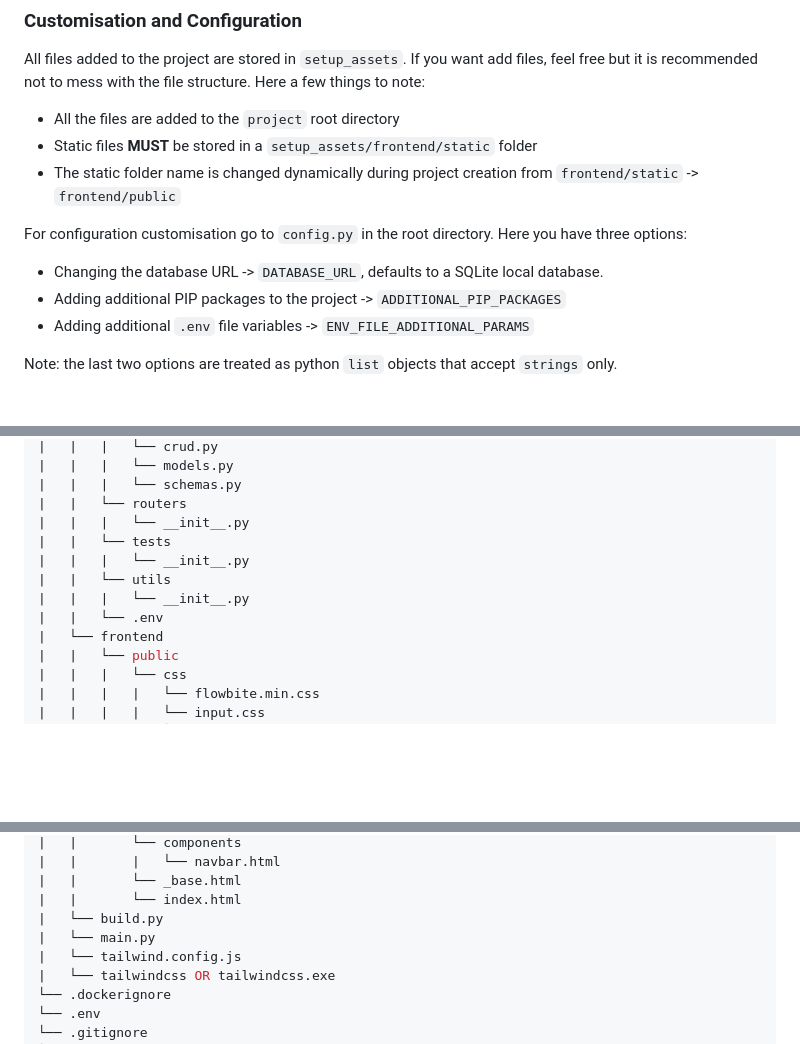
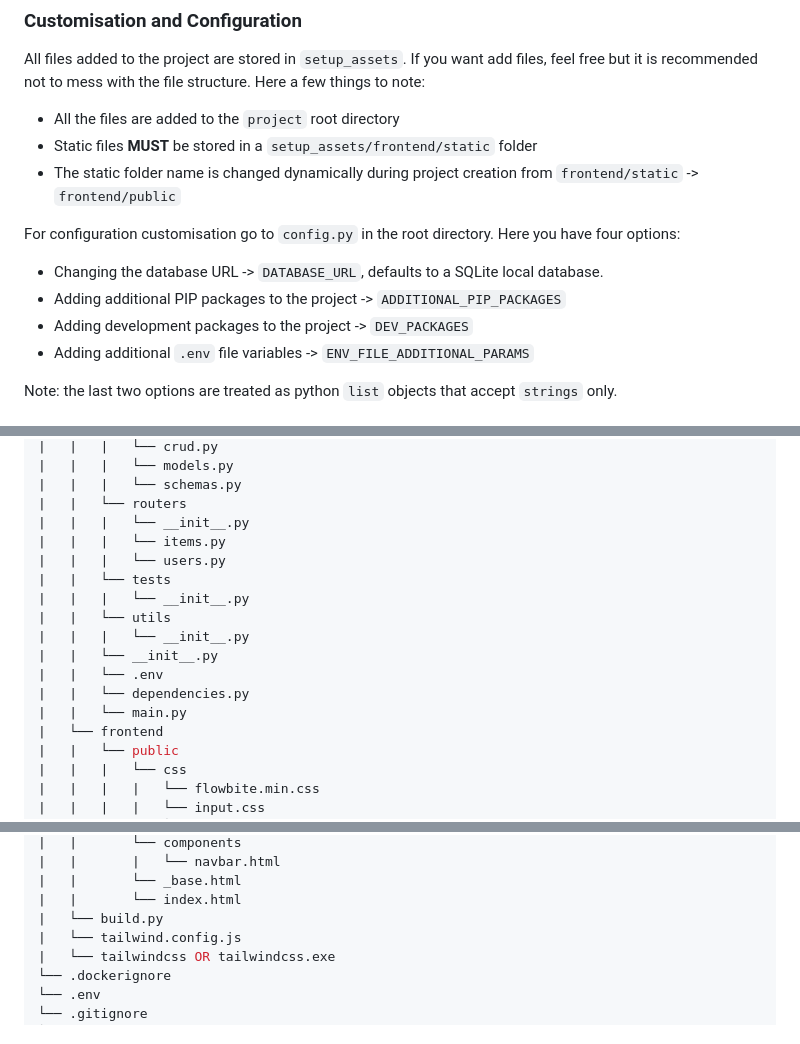
Before and after one commit to Achronus/fastapi-quickstart, a Markdown page: README.md, 3 parts joined by grey strips. Drawn GitHub-style; blank space fills up the shorter version.

```diff
--- a/README.md
+++ b/README.md
@@ -62,9 +62,10 @@ All files added to the project are stored in `setup_assets`. If you want add fil
 - Static files **MUST** be stored in a `setup_assets/frontend/static` folder
 - The static folder name is changed dynamically during project creation from `frontend/static` -> `frontend/public`
 
-For configuration customisation go to `config.py` in the root directory. Here you have three options:
+For configuration customisation go to `config.py` in the root directory. Here you have four options:
 - Changing the database URL -> `DATABASE_URL`, defaults to a SQLite local database.
 - Adding additional PIP packages to the project -> `ADDITIONAL_PIP_PACKAGES`
+- Adding development packages to the project -> `DEV_PACKAGES`
 - Adding additional `.env` file variables -> `ENV_FILE_ADDITIONAL_PARAMS`
 
 Note: the last two options are treated as python `list` objects that accept `strings` only.
@@ -132,11 +133,16 @@ project_name
 |   |   |   └── schemas.py
 |   |   └── routers
 |   |   |   └── __init__.py
+|   |   |   └── items.py
+|   |   |   └── users.py
 |   |   └── tests
 |   |   |   └── __init__.py
 |   |   └── utils
 |   |   |   └── __init__.py
+|   |   └── __init__.py
 |   |   └── .env
+|   |   └── dependencies.py
+|   |   └── main.py
 |   └── frontend
 |   |   └── public
 |   |   |   └── css
@@ -156,7 +162,6 @@ project_name
 |   |       └── _base.html
 |   |       └── index.html
 |   └── build.py
-|   └── main.py
 |   └── tailwind.config.js
 |   └── tailwindcss OR tailwindcss.exe
 └── .dockerignore
```
